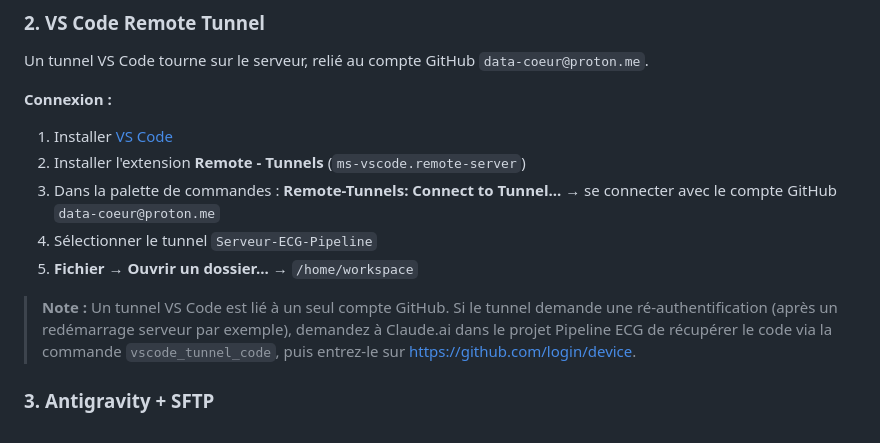
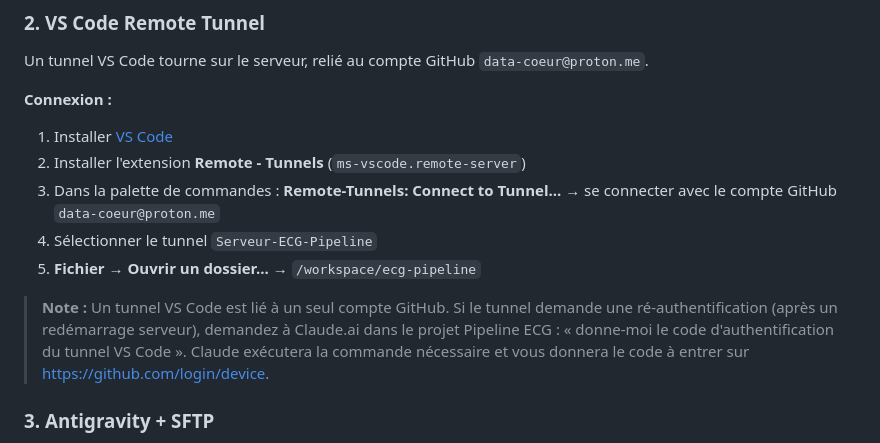
Before and after one commit to data-coeur/ECG-PDFvectorise-to-XML, a Markdown page: README.md, the part around the change. Drawn GitHub-style.

Commit message:
Update CLAUDE.md (DinD architecture, remove obsolete refs), fix VS Code tunnel path in README

```diff
--- a/README.md
+++ b/README.md
@@ -73,9 +73,9 @@ Un tunnel VS Code tourne sur le serveur, relié au compte GitHub `data-coeur@pro
 2. Installer l'extension **Remote - Tunnels** (`ms-vscode.remote-server`)
 3. Dans la palette de commandes : **Remote-Tunnels: Connect to Tunnel...** → se connecter avec le compte GitHub `data-coeur@proton.me`
 4. Sélectionner le tunnel `Serveur-ECG-Pipeline`
-5. **Fichier → Ouvrir un dossier...** → `/home/workspace`
+5. **Fichier → Ouvrir un dossier...** → `/workspace/ecg-pipeline`
 
-> **Note :** Un tunnel VS Code est lié à un seul compte GitHub. Si le tunnel demande une ré-authentification (après un redémarrage serveur par exemple), demandez à Claude.ai dans le projet Pipeline ECG de récupérer le code via la commande `vscode_tunnel_code`, puis entrez-le sur https://github.com/login/device.
+> **Note :** Un tunnel VS Code est lié à un seul compte GitHub. Si le tunnel demande une ré-authentification (après un redémarrage serveur), demandez à Claude.ai dans le projet Pipeline ECG : « donne-moi le code d'authentification du tunnel VS Code ». Claude exécutera la commande nécessaire et vous donnera le code à entrer sur https://github.com/login/device.
 
 ### 3. Antigravity + SFTP
 
```
Also changed, not shown: CLAUDE.md (+61 -34 lines).
